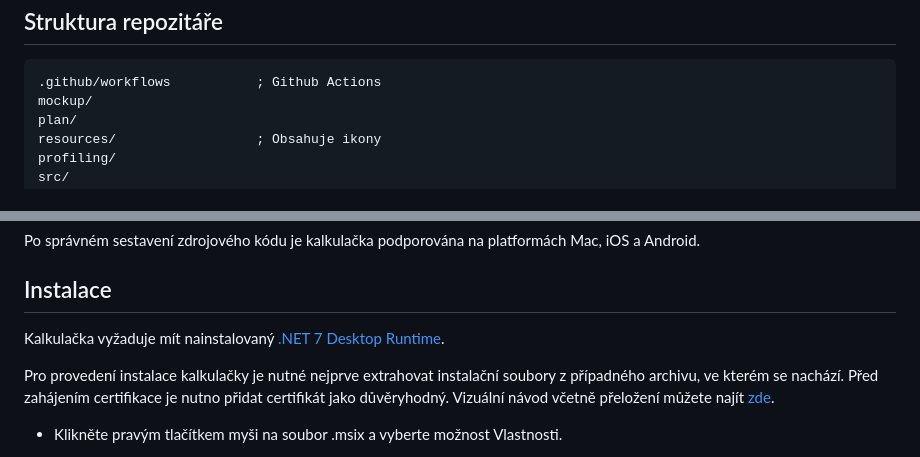
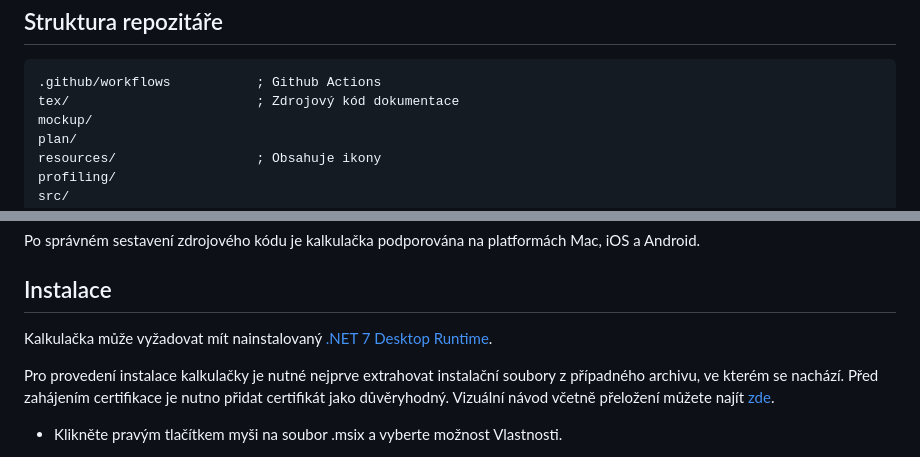
Before and after one commit to YanehCheck/IVS2, a Markdown page: README.md, 2 parts joined by grey strips. GitHub-like rendering.

```diff
--- a/README.md
+++ b/README.md
@@ -13,6 +13,7 @@ Struktura repozitáře
 ---------
 <pre>
 .github/workflows           ; Github Actions
+tex/                        ; Zdrojový kód dokumentace
 mockup/
 plan/
 resources/                  ; Obsahuje ikony
@@ -45,7 +46,7 @@ Po správném sestavení zdrojového kódu je kalkulačka podporována na platfo
 Instalace
 ---------
 
-Kalkulačka vyžaduje mít nainstalovaný [.NET 7 Desktop Runtime](https://dotnet.microsoft.com/en-us/download/dotnet/7.0).
+Kalkulačka může vyžadovat mít nainstalovaný [.NET 7 Desktop Runtime](https://dotnet.microsoft.com/en-us/download/dotnet/7.0).
 
 Pro provedení instalace kalkulačky je nutné nejprve extrahovat instalační soubory z případného archivu, ve kterém se nachází.
 Před zahájením certifikace je nutno přidat certifikát jako důvěryhodný. Vizuální návod včetně přeložení můžete najít [zde](https://learn.microsoft.com/en-us/dotnet/maui/windows/deployment/publish-cli?view=net-maui-7.0).
```
